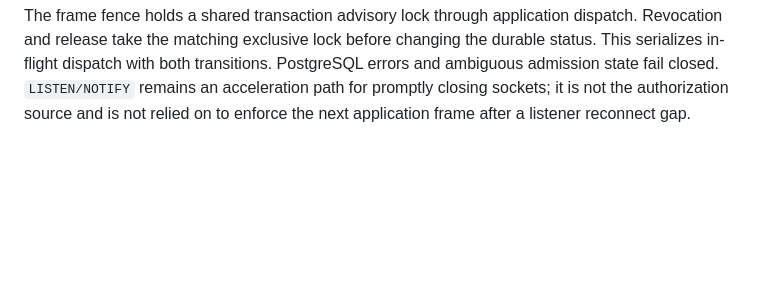
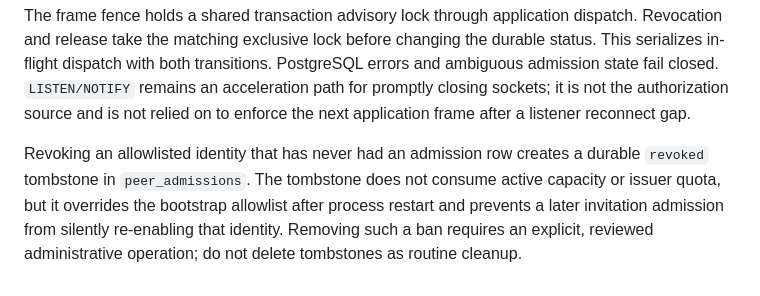
Before and after one commit to LU9DI/zion, a Markdown page: docs/OFFICIAL_POSTGRES_NODE_LAUNCHER.md, the part around the change. Rendered like a GitHub page; blank space fills up the shorter version.

Commit message:
docs(admission): explain durable allowlist revocation tombstones

```diff
--- a/docs/OFFICIAL_POSTGRES_NODE_LAUNCHER.md
+++ b/docs/OFFICIAL_POSTGRES_NODE_LAUNCHER.md
@@ -87,3 +87,10 @@ transitions. PostgreSQL errors and ambiguous admission state fail closed.
 `LISTEN/NOTIFY` remains an acceleration path for promptly closing sockets;
 it is not the authorization source and is not relied on to enforce the next
 application frame after a listener reconnect gap.
+
+Revoking an allowlisted identity that has never had an admission row creates a
+durable `revoked` tombstone in `peer_admissions`. The tombstone does not consume
+active capacity or issuer quota, but it overrides the bootstrap allowlist after
+process restart and prevents a later invitation admission from silently
+re-enabling that identity. Removing such a ban requires an explicit, reviewed
+administrative operation; do not delete tombstones as routine cleanup.
```
